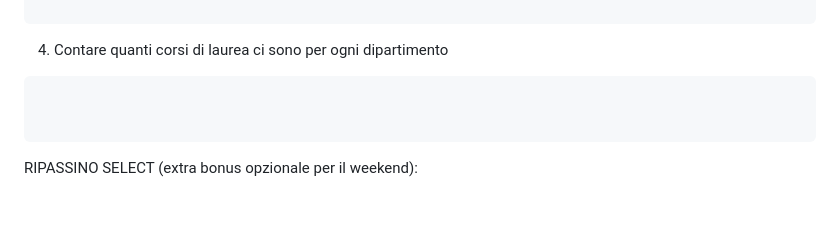
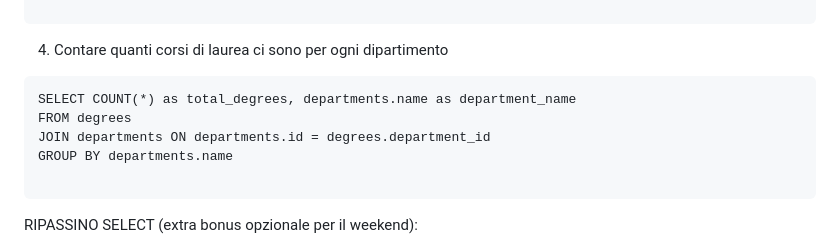
Before and after one commit to mattiacoli/db-university, a Markdown page: join_groupBy.md, the part around the change. GitHub-like rendering; blank space fills up the shorter version.

Commit message:
add excercise 4 of Group By

````diff
--- a/join_groupBy.md
+++ b/join_groupBy.md
@@ -140,7 +140,10 @@ GROUP BY exam_id
 4. Contare quanti corsi di laurea ci sono per ogni dipartimento
 
 ```
-
+SELECT COUNT(*) as total_degrees, departments.name as department_name
+FROM degrees
+JOIN departments ON departments.id = degrees.department_id
+GROUP BY departments.name
 
 ```
 
````
